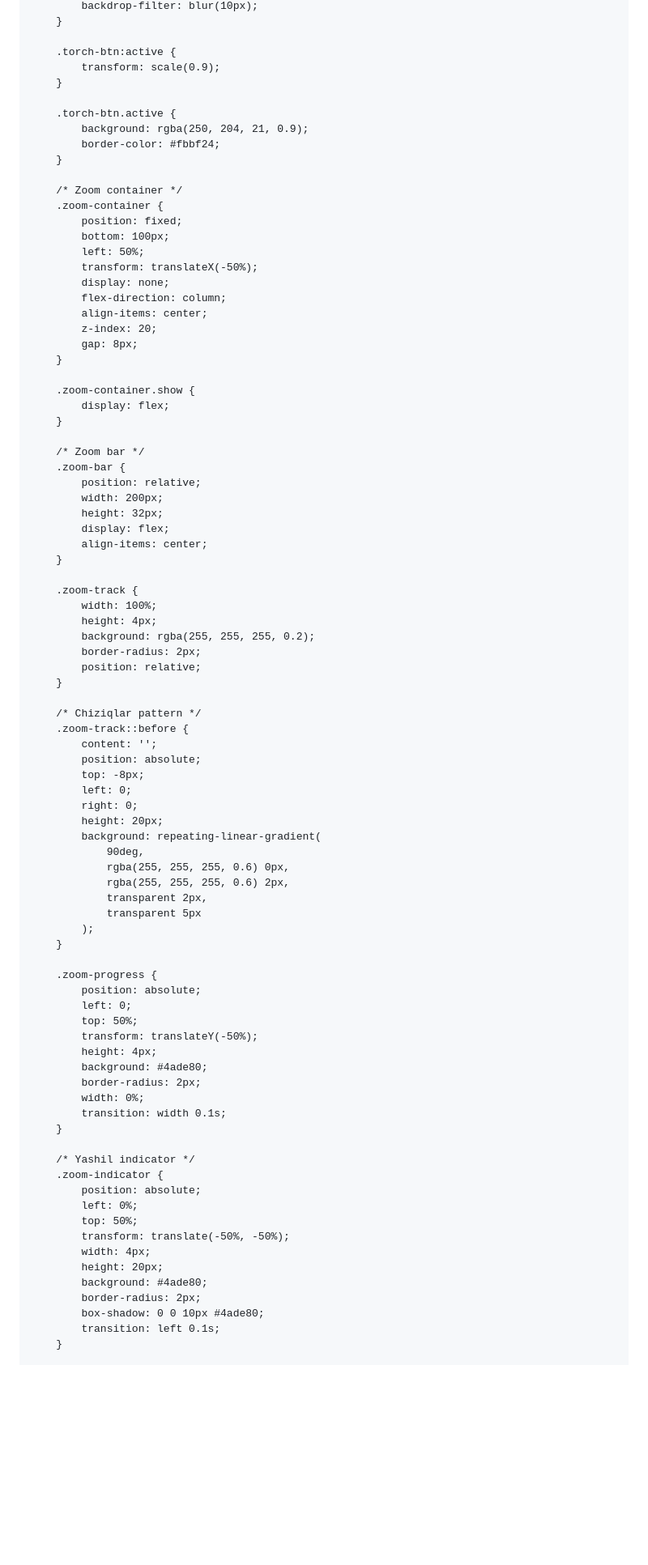
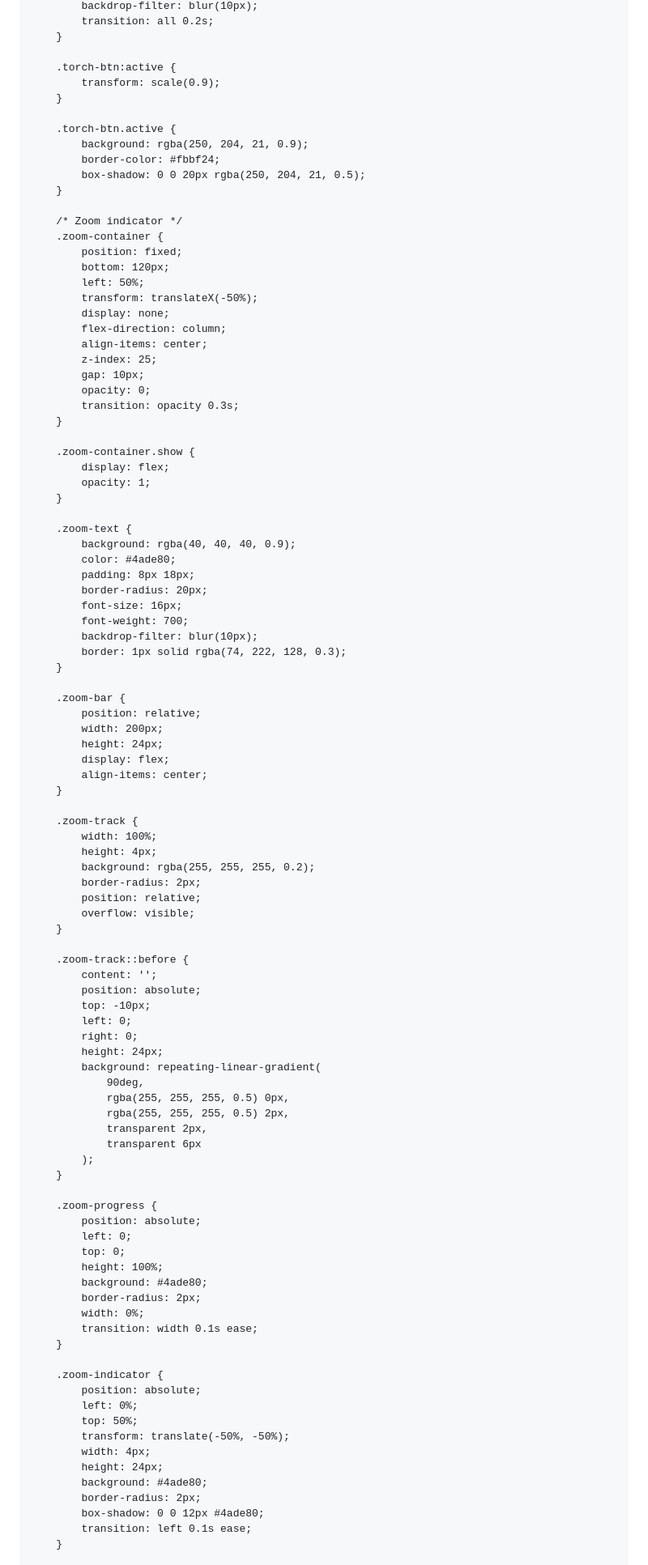
Before and after one commit to sattarovogabek5-netizen/yangi, a Markdown page: README.md, the part around the change printed below. Shown: that part at 81% size. Drawn GitHub-style; blank space fills up the shorter version.

```diff
--- a/README.md
+++ b/README.md
@@ -166,4 +212,5 @@
             backdrop-filter: blur(10px);
+            transition: all 0.2s;
         }
 
         .torch-btn:active {
@@ -173,30 +220,44 @@
         .torch-btn.active {
             background: rgba(250, 204, 21, 0.9);
             border-color: #fbbf24;
+            box-shadow: 0 0 20px rgba(250, 204, 21, 0.5);
         }
 
-        /* Zoom container */
+        /* Zoom indicator */
         .zoom-container {
             position: fixed;
-            bottom: 100px;
+            bottom: 120px;
             left: 50%;
             transform: translateX(-50%);
             display: none;
             flex-direction: column;
             align-items: center;
-            z-index: 20;
-            gap: 8px;
+            z-index: 25;
+            gap: 10px;
+            opacity: 0;
+            transition: opacity 0.3s;
         }
 
         .zoom-container.show {
             display: flex;
+            opacity: 1;
         }
 
-        /* Zoom bar */
+        .zoom-text {
+            background: rgba(40, 40, 40, 0.9);
+            color: #4ade80;
+            padding: 8px 18px;
+            border-radius: 20px;
+            font-size: 16px;
+            font-weight: 700;
+            backdrop-filter: blur(10px);
+            border: 1px solid rgba(74, 222, 128, 0.3);
+        }
+
         .zoom-bar {
             position: relative;
             width: 200px;
-            height: 32px;
+            height: 24px;
             display: flex;
             align-items: center;
         }
@@ -207,48 +268,46 @@
             background: rgba(255, 255, 255, 0.2);
             border-radius: 2px;
             position: relative;
+            overflow: visible;
         }
 
-        /* Chiziqlar pattern */
         .zoom-track::before {
             content: '';
             position: absolute;
-            top: -8px;
+            top: -10px;
             left: 0;
             right: 0;
-            height: 20px;
+            height: 24px;
             background: repeating-linear-gradient(
                 90deg,
-                rgba(255, 255, 255, 0.6) 0px,
-                rgba(255, 255, 255, 0.6) 2px,
+                rgba(255, 255, 255, 0.5) 0px,
+                rgba(255, 255, 255, 0.5) 2px,
                 transparent 2px,
-                transparent 5px
+                transparent 6px
             );
         }
 
         .zoom-progress {
             position: absolute;
             left: 0;
-            top: 50%;
-            transform: translateY(-50%);
-            height: 4px;
+            top: 0;
+            height: 100%;
             background: #4ade80;
             border-radius: 2px;
             width: 0%;
-            transition: width 0.1s;
+            transition: width 0.1s ease;
         }
 
-        /* Yashil indicator */
         .zoom-indicator {
             position: absolute;
             left: 0%;
             top: 50%;
             transform: translate(-50%, -50%);
             width: 4px;
-            height: 20px;
+            height: 24px;
             background: #4ade80;
             border-radius: 2px;
-            box-shadow: 0 0 10px #4ade80;
-            transition: left 0.1s;
+            box-shadow: 0 0 12px #4ade80;
+            transition: left 0.1s ease;
         }
 
```
Also changed, not shown: other parts of README.md (+184 -171 lines).
